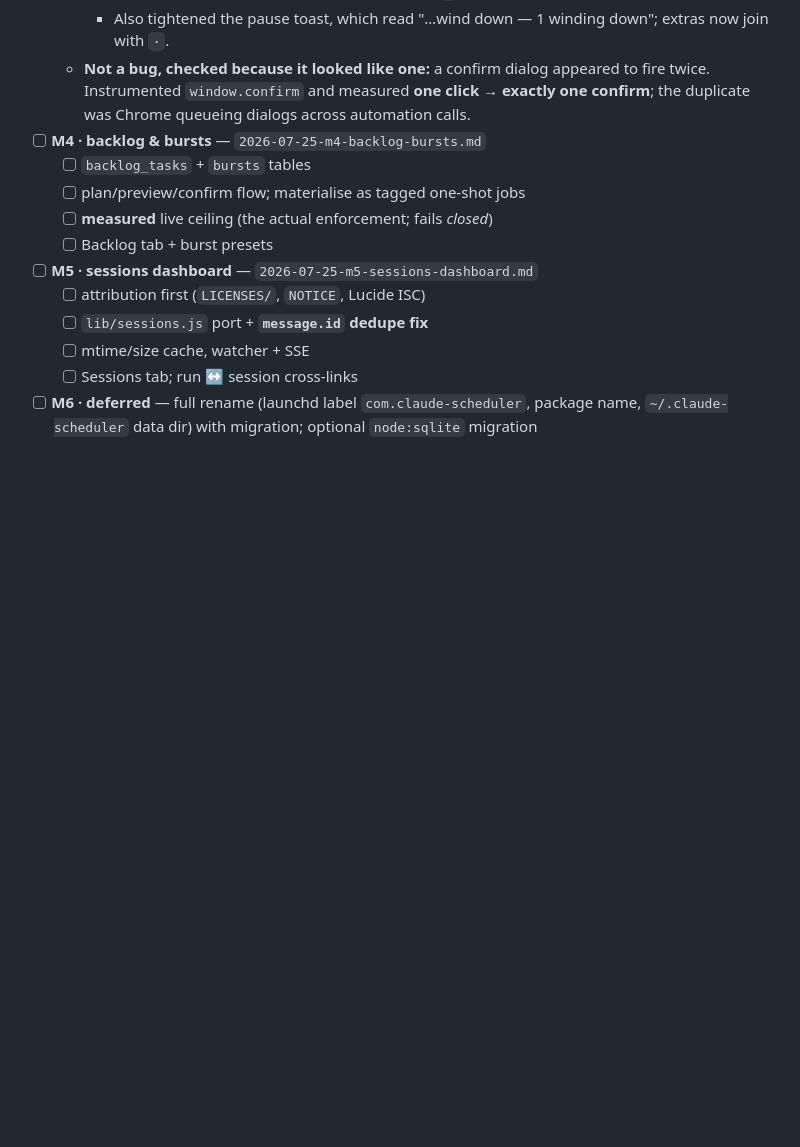
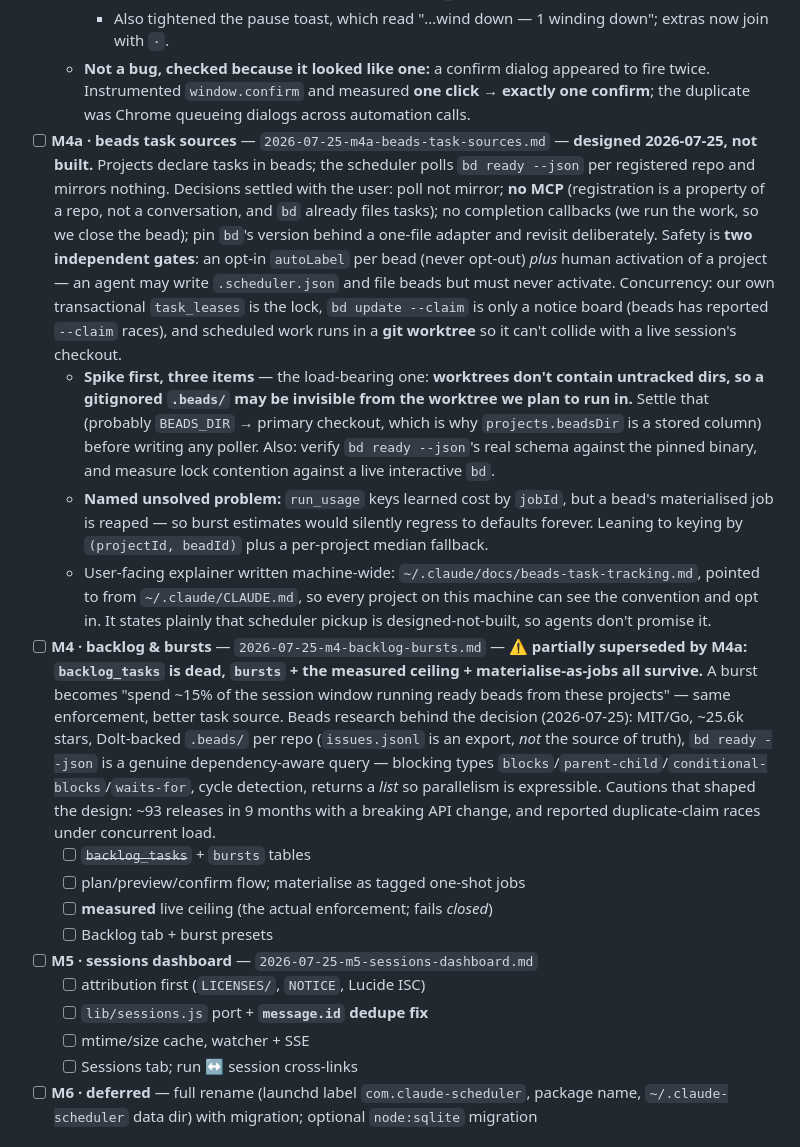
Before and after one commit to mostprovikki/LaunchBox, a Markdown page: WIP.md, the part around the change. Rendered like a GitHub page; blank space fills up the shorter version.

```diff
--- a/WIP.md
+++ b/WIP.md
@@ -43,8 +43,12 @@ Design: `docs/specs/2026-07-25-launchbox-design.md`. Each milestone has its own
     - **`⏹` and `■` are indistinguishable at 12px**, so the two buttons that do very different things to your work looked identical. Wind-down is now `⤓`.
     - Also tightened the pause toast, which read "…wind down — 1 winding down"; extras now join with ` · `.
   - **Not a bug, checked because it looked like one:** a confirm dialog appeared to fire twice. Instrumented `window.confirm` and measured **one click → exactly one confirm**; the duplicate was Chrome queueing dialogs across automation calls.
-- [ ] **M4 · backlog & bursts** — `2026-07-25-m4-backlog-bursts.md`
-  - [ ] `backlog_tasks` + `bursts` tables
+- [ ] **M4a · beads task sources** — `2026-07-25-m4a-beads-task-sources.md` — **designed 2026-07-25, not built.** Projects declare tasks in beads; the scheduler polls `bd ready --json` per registered repo and mirrors nothing. Decisions settled with the user: poll not mirror; **no MCP** (registration is a property of a repo, not a conversation, and `bd` already files tasks); no completion callbacks (we run the work, so we close the bead); pin `bd`'s version behind a one-file adapter and revisit deliberately. Safety is **two independent gates**: an opt-in `autoLabel` per bead (never opt-out) *plus* human activation of a project — an agent may write `.scheduler.json` and file beads but must never activate. Concurrency: our own transactional `task_leases` is the lock, `bd update --claim` is only a notice board (beads has reported `--claim` races), and scheduled work runs in a **git worktree** so it can't collide with a live session's checkout.
+  - **Spike first, three items** — the load-bearing one: **worktrees don't contain untracked dirs, so a gitignored `.beads/` may be invisible from the worktree we plan to run in.** Settle that (probably `BEADS_DIR` → primary checkout, which is why `projects.beadsDir` is a stored column) before writing any poller. Also: verify `bd ready --json`'s real schema against the pinned binary, and measure lock contention against a live interactive `bd`.
+  - **Named unsolved problem:** `run_usage` keys learned cost by `jobId`, but a bead's materialised job is reaped — so burst estimates would silently regress to defaults forever. Leaning to keying by `(projectId, beadId)` plus a per-project median fallback.
+  - User-facing explainer written machine-wide: `~/.claude/docs/beads-task-tracking.md`, pointed to from `~/.claude/CLAUDE.md`, so every project on this machine can see the convention and opt in. It states plainly that scheduler pickup is designed-not-built, so agents don't promise it.
+- [ ] **M4 · backlog & bursts** — `2026-07-25-m4-backlog-bursts.md` — ⚠️ **partially superseded by M4a: `backlog_tasks` is dead, `bursts` + the measured ceiling + materialise-as-jobs all survive.** A burst becomes "spend ~15% of the session window running ready beads from these projects" — same enforcement, better task source. Beads research behind the decision (2026-07-25): MIT/Go, ~25.6k stars, Dolt-backed `.beads/` per repo (`issues.jsonl` is an export, *not* the source of truth), `bd ready --json` is a genuine dependency-aware query — blocking types `blocks`/`parent-child`/`conditional-blocks`/`waits-for`, cycle detection, returns a *list* so parallelism is expressible. Cautions that shaped the design: ~93 releases in 9 months with a breaking API change, and reported duplicate-claim races under concurrent load.
+  - [ ] ~~`backlog_tasks`~~ + `bursts` tables
   - [ ] plan/preview/confirm flow; materialise as tagged one-shot jobs
   - [ ] **measured** live ceiling (the actual enforcement; fails *closed*)
   - [ ] Backlog tab + burst presets
```
Also changed, not shown: docs/plans/2026-07-25-m4-backlog-bursts.md (+13 -0 lines), docs/plans/2026-07-25-m4a-beads-task-sources.md (added, +239 -0 lines).
